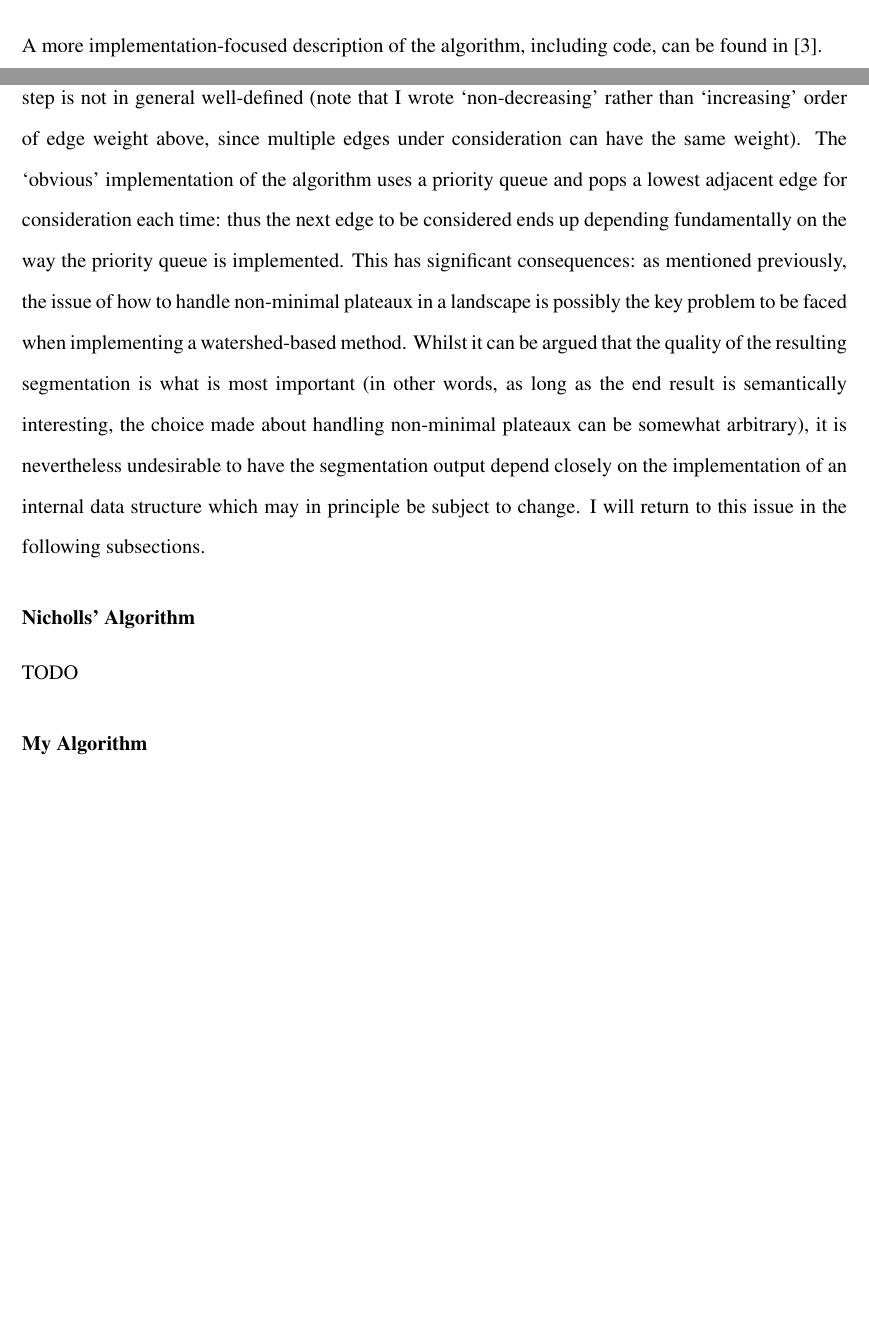
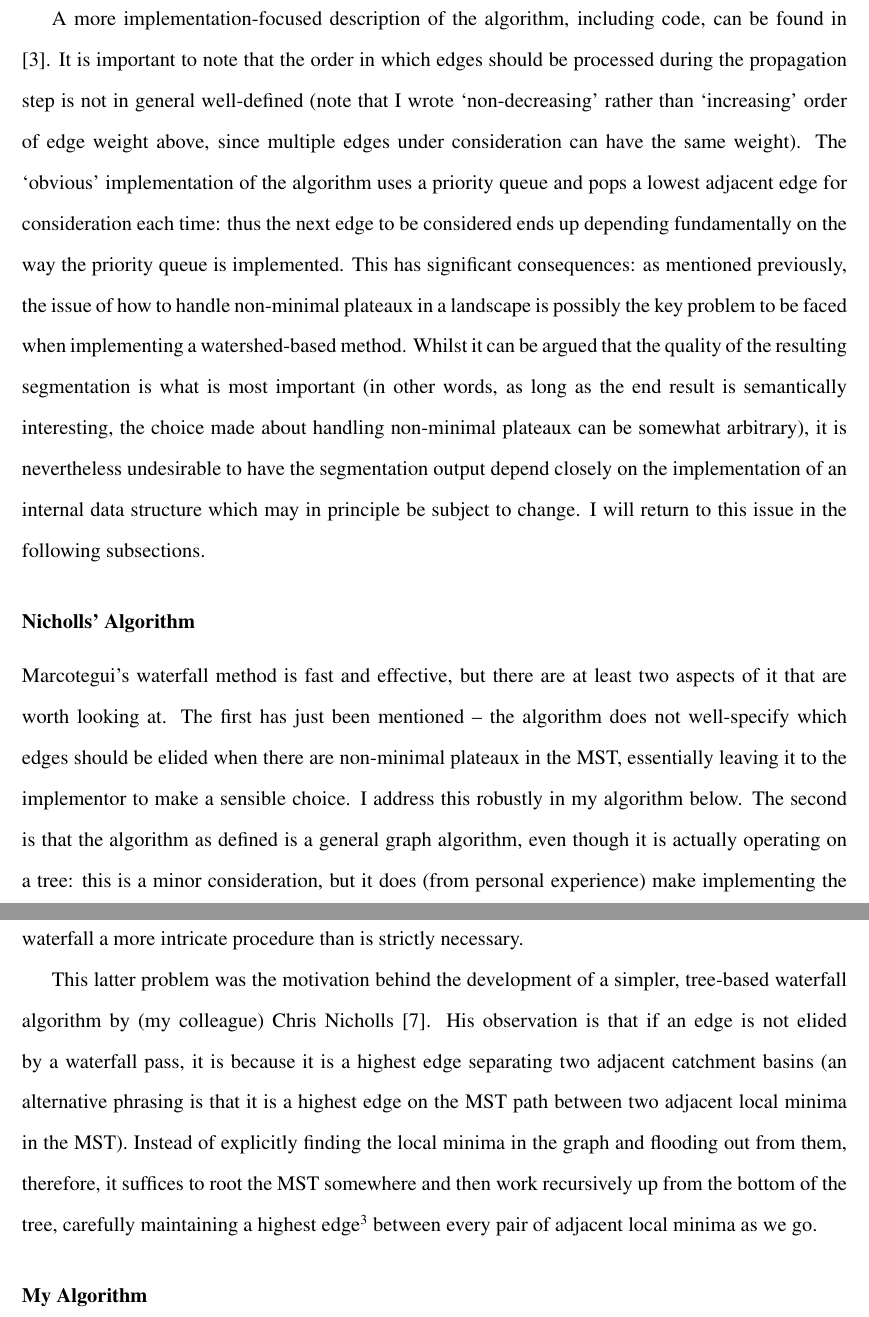
Before and after one commit to sgolodetz/thesis, a LaTeX thesis (thesis.tex, which reads segmentation/segmentation.tex): two parts of pages 26 and 27 of 32 before the commit and two parts of pages 27 and 28 of 32 after it, joined at a grey line, cut so that both start at the same text, the shorter picture padded with empty space. Compiled offline with pdfLaTeX.

Commit message:
Started describing Nicholls' algorithm.
git-svn-id: svn://edison.comlab.ox.ac.uk/res07/stug/thesis@48 3591cd54-c1f5-49d0-bbe8-c111502d3865

```diff
--- a/segmentation/segmentation.tex
+++ b/segmentation/segmentation.tex
@@ -528,13 +530,13 @@ Since each waterfall pass is effectively just a graph-based waterfall transform,
 
 \end{enumerate}
 
-\noindent A more implementation-focused description of the algorithm, including code, can be found in \cite{golodetz08}.
-
-It is important to note that the order in which edges should be processed during the propagation step is not in general well-defined (note that I wrote `non-decreasing' rather than `increasing' order of edge weight above, since multiple edges under consideration can have the same weight). The `obvious' implementation of the algorithm uses a priority queue and pops a lowest adjacent edge for consideration each time: thus the next edge to be considered ends up depending fundamentally on the way the priority queue is implemented. This has significant consequences: as mentioned previously, the issue of how to handle non-minimal plateaux in a landscape is possibly the key problem to be faced when implementing a watershed-based method. Whilst it can be argued that the quality of the resulting segmentation is what is most important (in other words, as long as the end result is semantically interesting, the choice made about handling non-minimal plateaux can be somewhat arbitrary), it is nevertheless undesirable to have the segmentation output depend closely on the implementation of an internal data structure which may in principle be subject to change. I will return to this issue in the following subsections.
+A more implementation-focused description of the algorithm, including code, can be found in \cite{golodetz08}. It is important to note that the order in which edges should be processed during the propagation step is not in general well-defined (note that I wrote `non-decreasing' rather than `increasing' order of edge weight above, since multiple edges under consideration can have the same weight). The `obvious' implementation of the algorithm uses a priority queue and pops a lowest adjacent edge for consideration each time: thus the next edge to be considered ends up depending fundamentally on the way the priority queue is implemented. This has significant consequences: as mentioned previously, the issue of how to handle non-minimal plateaux in a landscape is possibly the key problem to be faced when implementing a watershed-based method. Whilst it can be argued that the quality of the resulting segmentation is what is most important (in other words, as long as the end result is semantically interesting, the choice made about handling non-minimal plateaux can be somewhat arbitrary), it is nevertheless undesirable to have the segmentation output depend closely on the implementation of an internal data structure which may in principle be subject to change. I will return to this issue in the following subsections.
 
 \subsubsection{Nicholls' Algorithm}
 
-TODO
+Marcotegui's waterfall method is fast and effective, but there are at least two aspects of it that are worth looking at. The first has just been mentioned -- the algorithm does not well-specify which edges should be elided when there are non-minimal plateaux in the MST, essentially leaving it to the implementor to make a sensible choice. I address this robustly in my algorithm below. The second is that the algorithm as defined is a general graph algorithm, even though it is actually operating on a tree: this is a minor consideration, but it does (from personal experience) make implementing the waterfall a more intricate procedure than is strictly necessary.
+
+This latter problem was the motivation behind the development of a simpler, tree-based waterfall algorithm by (my colleague) Chris Nicholls \cite{nicholls09}. His observation is that if an edge is not elided by a waterfall pass, it is because it is a highest edge separating two adjacent catchment basins (an alternative phrasing is that it is a highest edge on the MST path between two adjacent local minima in the MST). Instead of explicitly finding the local minima in the graph and flooding out from them, therefore, it suffices to root the MST somewhere and then work recursively up from the bottom of the tree, carefully maintaining a highest edge\footnote{I would term this a `guard' edge.} between every pair of adjacent local minima as we go.
 
 \subsubsection{My Algorithm}
 \label{subsubsec:segmentation-waterfall-myalgorithm}
```
Also changed, not shown: segmentation/segmentation.tex (6 more changed lines).
